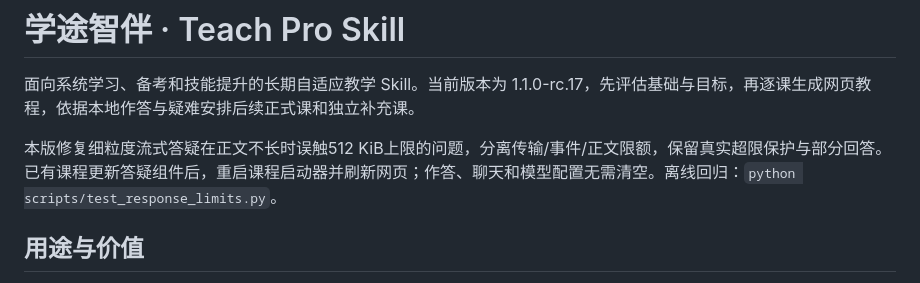
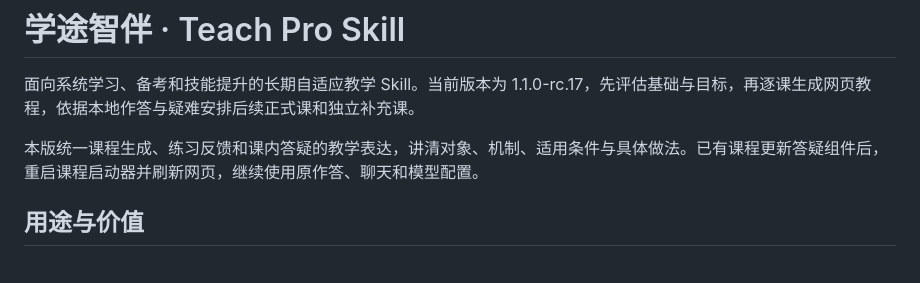
Before and after one commit to RoamerFly/teach-pro-skill, a Markdown page: teach-pro/README.md, the part around the change. GitHub-like rendering.

Commit message:
docs: refresh skill introduction for rc.17

```diff
--- a/teach-pro/README.md
+++ b/teach-pro/README.md
@@ -2,7 +2,7 @@
 
 面向系统学习、备考和技能提升的长期自适应教学 Skill。当前版本为 1.1.0-rc.17，先评估基础与目标，再逐课生成网页教程，依据本地作答与疑难安排后续正式课和独立补充课。
 
-本版修复细粒度流式答疑在正文不长时误触512 KiB上限的问题，分离传输/事件/正文限额，保留真实超限保护与部分回答。已有课程更新答疑组件后，重启课程启动器并刷新网页；作答、聊天和模型配置无需清空。离线回归：`python scripts/test_response_limits.py`。
+本版统一课程生成、练习反馈和课内答疑的教学表达，讲清对象、机制、适用条件与具体做法。已有课程更新答疑组件后，重启课程启动器并刷新网页，继续使用原作答、聊天和模型配置。
 
 ## 用途与价值
 
```
